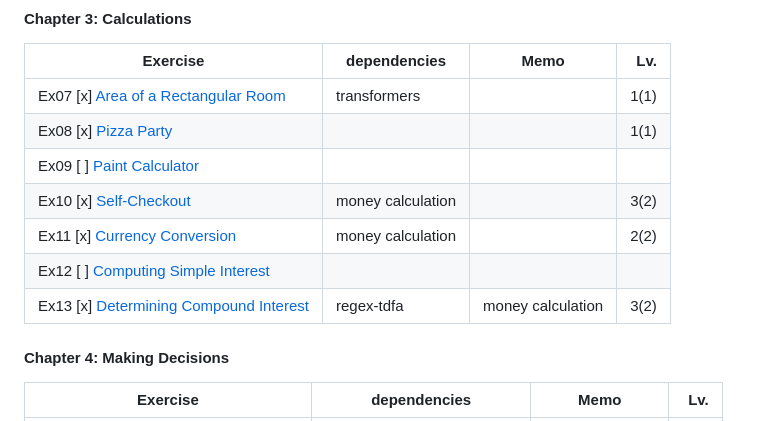
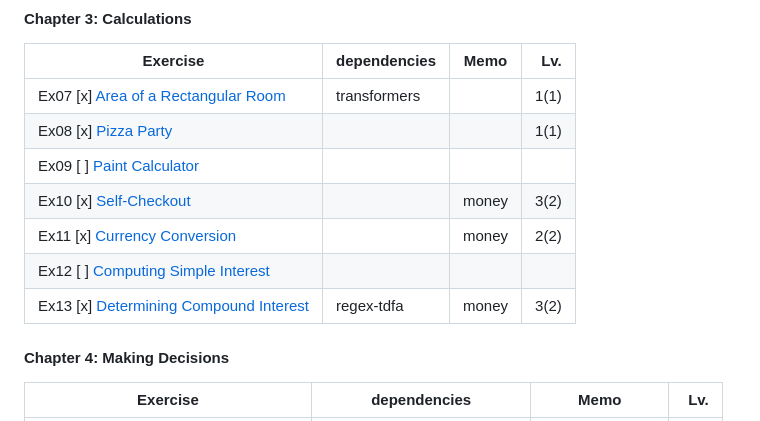
Before and after one commit to yasuabe/57-exercises-in-haskell, a Markdown page: README.md, the part around the change. Drawn GitHub-style.

Commit message:
modify README.md slightly

```diff
--- a/README.md
+++ b/README.md
@@ -19,10 +19,10 @@ A personal project to solve the exercises from the book *Exercises for Programme
 | Ex07 [x] [Area of a Rectangular Room](ex07/Main.hs)    | transformers ||1(1)
 | Ex08 [x] [Pizza Party](ex08/Main.hs)                   | | | 1(1)
 | Ex09 [ ] [Paint Calculator](ex09/Main.hs)              | | | |
-| Ex10 [x] [Self-Checkout](ex10/Main.hs)                 | money calculation | | 3(2)|
-| Ex11 [x] [Currency Conversion](ex11/Main.hs)           | money calculation | | 2(2)|
+| Ex10 [x] [Self-Checkout](ex10/Main.hs)                 | | money | 3(2)|
+| Ex11 [x] [Currency Conversion](ex11/Main.hs)           | | money | 2(2)|
 | Ex12 [ ] [Computing Simple Interest](ex12/Main.hs)     | |
-| Ex13 [x] [Determining Compound Interest](ex13/Main.hs) | regex-tdfa | money calculation | 3(2) |
+| Ex13 [x] [Determining Compound Interest](ex13/Main.hs) | regex-tdfa | money | 3(2) |
 #### Chapter 4: Making Decisions
 | Exercise | dependencies | Memo  | Lv.  |
 | -------- | -------------| ----- | -----:|
```
